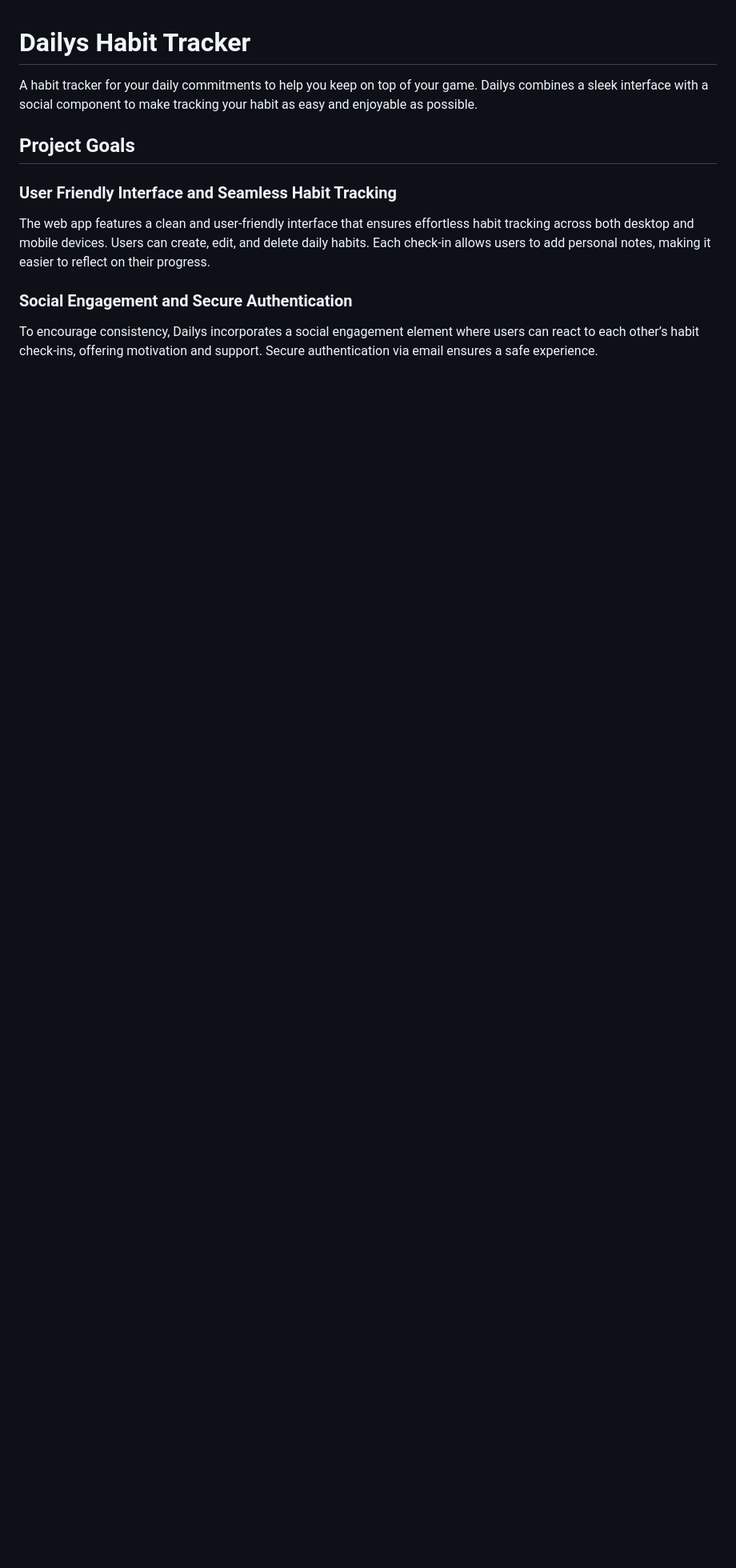
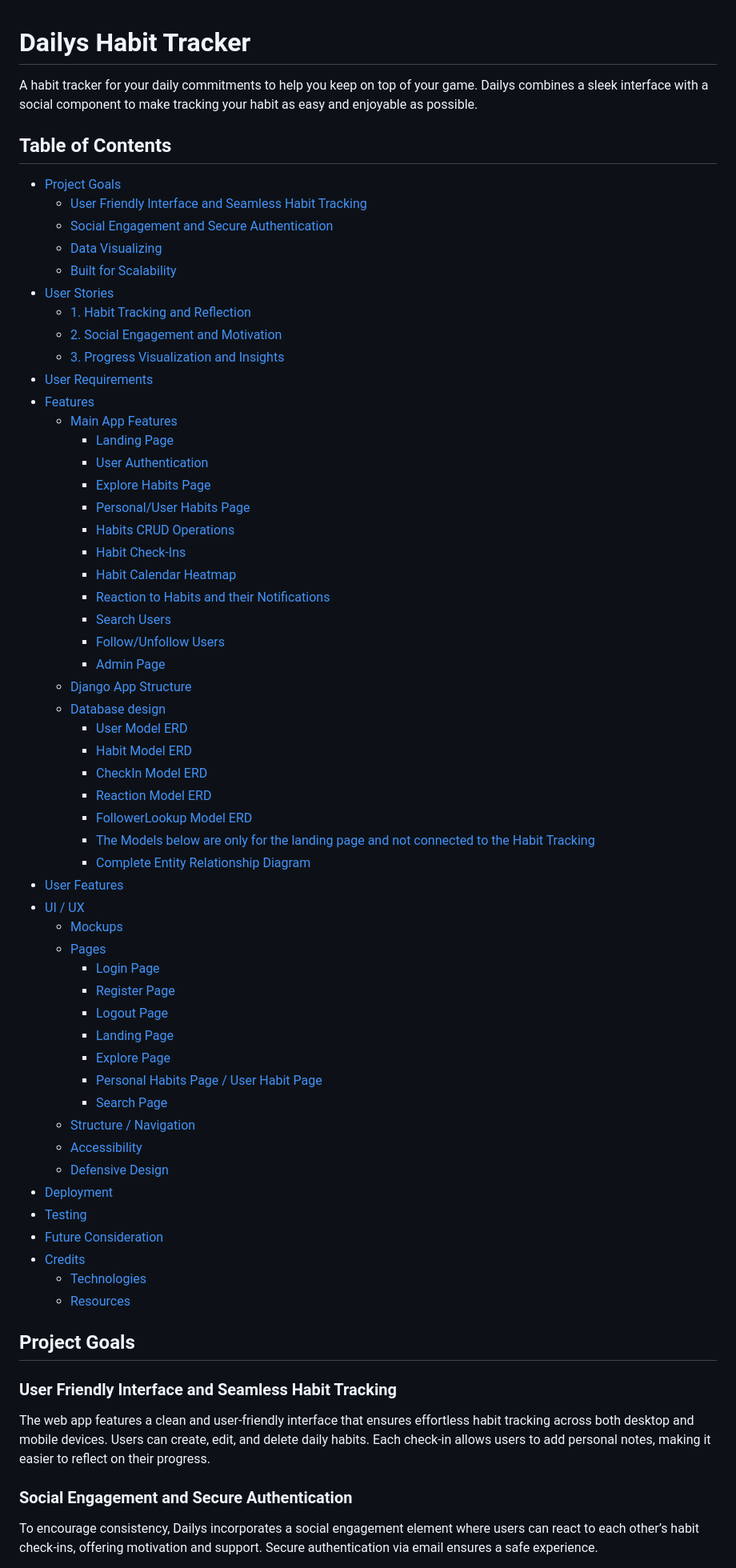
Before and after one commit to Mattds825/dailys-habit-tracker, a Markdown page: README.md, the part around the change printed below. Shown: that part at 80% size. GitHub-like rendering; blank space fills up the shorter version.

```diff
--- a/README.md
+++ b/README.md
@@ -2,6 +2,60 @@
 
 A habit tracker for your daily commitments to help you keep on top of your game.
 Dailys combines a sleek interface with a social component to make tracking your habit as easy and enjoyable as possible.
+
+## Table of Contents
+- [Project Goals](#project-goals)
+  - [User Friendly Interface and Seamless Habit Tracking](#user-friendly-interface-and-seamless-habit-tracking)
+  - [Social Engagement and Secure Authentication](#social-engagement-and-secure-authentication)
+  - [Data Visualizing](#data-visualizing)
+  - [Built for Scalability](#built-for-scalability)
+- [User Stories](#user-stories)
+  - [1. Habit Tracking and Reflection](#1-habit-tracking-and-reflection)
+  - [2. Social Engagement and Motivation](#2-social-engagement-and-motivation)
+  - [3. Progress Visualization and Insights](#3-progress-visualization-and-insights)
+- [User Requirements](#user-requirements)
+- [Features](#features)
+  - [Main App Features](#main-app-features)
+    - [Landing Page](#landing-page)
+    - [User Authentication](#user-authentication)
+    - [Explore Habits Page](#explore-habits-page)
+    - [Personal/User Habits Page](#personaluser-habits-page)
+    - [Habits CRUD Operations](#habits-crud-operations)
+    - [Habit Check-Ins](#habit-check-ins)
+    - [Habit Calendar Heatmap](#habit-calendar-heatmap)
+    - [Reaction to Habits and their Notifications](#reaction-to-habits-and-their-notifications)
+    - [Search Users](#search-users)
+    - [Follow/Unfollow Users](#followunfollow-users)
+    - [Admin Page](#admin-page)
+  - [Django App Structure](#django-app-structure)
+  - [Database design](#database-design)
+    - [User Model ERD](#user-model-erd)
+    - [Habit Model ERD](#habit-model-erd)
+    - [CheckIn Model ERD](#checkin-model-erd)
+    - [Reaction Model ERD](#reaction-model-erd)
+    - [FollowerLookup Model ERD](#followerlookup-model-erd)
+    - [The Models below are only for the landing page and not connected to the Habit Tracking](#the-models-below-are-only-for-the-landing-page-and-not-connected-to-the-habit-tracking)
+    - [Complete Entity Relationship Diagram](#complete-entity-relationship-diagram)
+- [User Features](#user-features)
+- [UI / UX](#ui--ux)
+  - [Mockups](#mockups)
+  - [Pages](#pages)
+    - [Login Page](#login-page)
+    - [Register Page](#register-page)
+    - [Logout Page](#logout-page)
+    - [Landing Page](#landing-page)
+    - [Explore Page](#explore-page)
+    - [Personal Habits Page / User Habit Page](#personal-habits-page--user-habit-page)
+    - [Search Page](#search-page)
+  - [Structure / Navigation](#structure--navigation)
+  - [Accessibility](#accessibility)
+  - [Defensive Design](#defensive-design)
+- [Deployment](#deployment)
+- [Testing](#testing)
+- [Future Consideration](#future-consideration)
+- [Credits](#credits)
+  - [Technologies](#technologies)
+  - [Resources](#resources)
 
 ## Project Goals
 
```
Also changed, not shown: other parts of README.md (+28 -3 lines), TESTING.md (+107 -69 lines), documentation/features/cal-different-colors.png (added), 7 other files.
